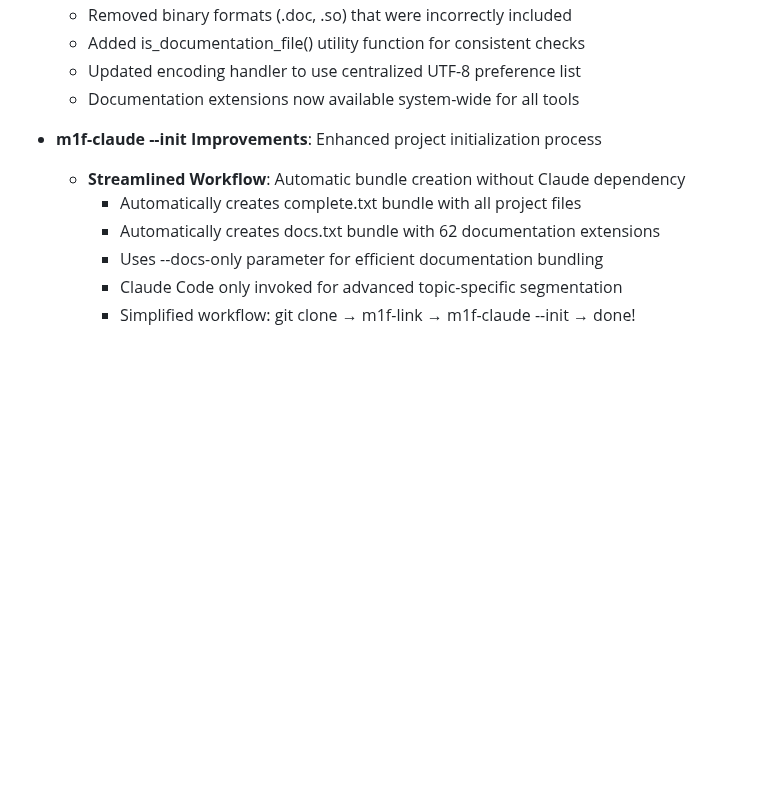
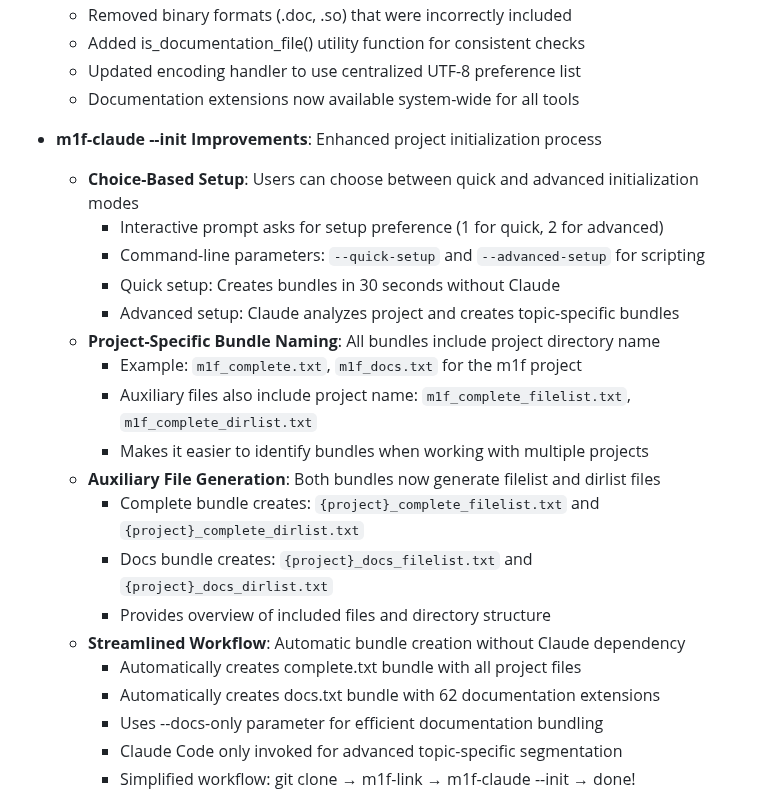
Before and after one commit to franz-agency/m1f, a Markdown page: docs/99_CHANGELOG.md, the part around the change. Rendered like a GitHub page; blank space fills up the shorter version.

Commit message:
docs(changelog): update m1f-claude --init improvements section
- Document choice-based setup modes (quick vs advanced)
- Document project-specific bundle naming convention
- Document auxiliary file generation for both bundles
- Add details about command-line parameters for scripting

```diff
--- a/docs/99_CHANGELOG.md
+++ b/docs/99_CHANGELOG.md
@@ -27,6 +27,19 @@ and this project adheres to
   - Documentation extensions now available system-wide for all tools
 
 - **m1f-claude --init Improvements**: Enhanced project initialization process
+  - **Choice-Based Setup**: Users can choose between quick and advanced initialization modes
+    - Interactive prompt asks for setup preference (1 for quick, 2 for advanced)
+    - Command-line parameters: `--quick-setup` and `--advanced-setup` for scripting
+    - Quick setup: Creates bundles in 30 seconds without Claude
+    - Advanced setup: Claude analyzes project and creates topic-specific bundles
+  - **Project-Specific Bundle Naming**: All bundles include project directory name
+    - Example: `m1f_complete.txt`, `m1f_docs.txt` for the m1f project
+    - Auxiliary files also include project name: `m1f_complete_filelist.txt`, `m1f_complete_dirlist.txt`
+    - Makes it easier to identify bundles when working with multiple projects
+  - **Auxiliary File Generation**: Both bundles now generate filelist and dirlist files
+    - Complete bundle creates: `{project}_complete_filelist.txt` and `{project}_complete_dirlist.txt`
+    - Docs bundle creates: `{project}_docs_filelist.txt` and `{project}_docs_dirlist.txt`
+    - Provides overview of included files and directory structure
   - **Streamlined Workflow**: Automatic bundle creation without Claude dependency
     - Automatically creates complete.txt bundle with all project files
     - Automatically creates docs.txt bundle with 62 documentation extensions
```
